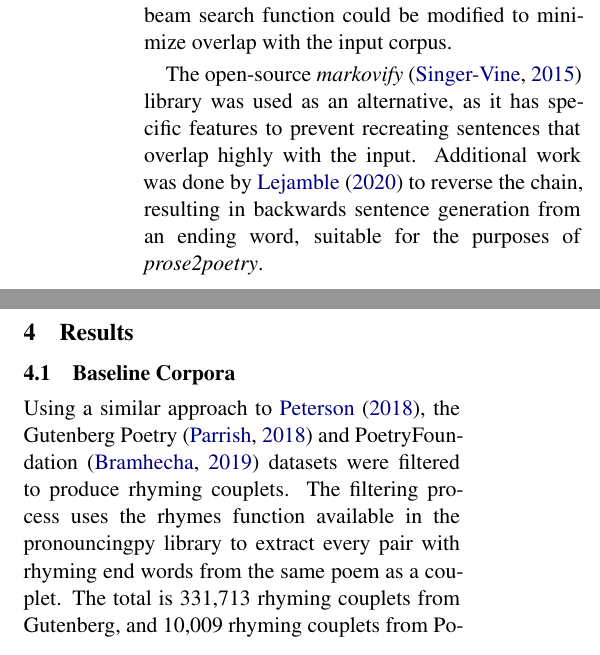
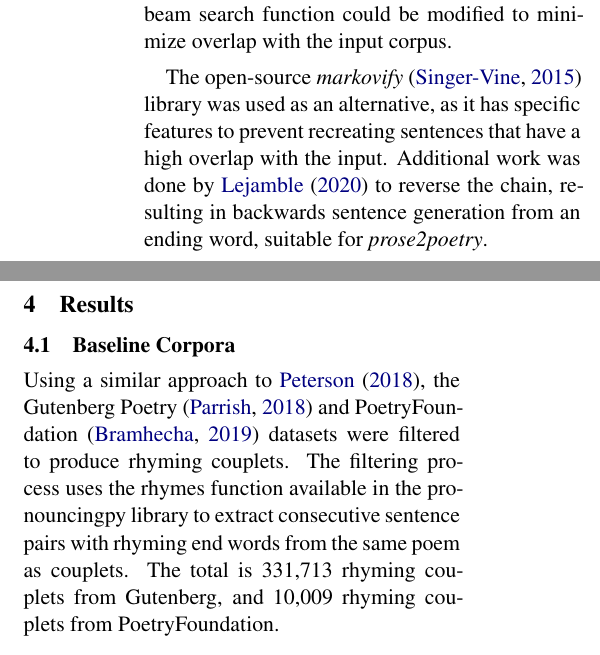
Before and after one commit to milhouse74/prose2poetry, a LaTeX paper (docs/report/final_report.tex): two parts of the columns of page 3 of 7, joined at a grey line, cut so that both start at the same text. Compiled offline with XeLaTeX.

Commit message:
Final tweaks before last submission

```diff
--- a/docs/report/final_report.tex
+++ b/docs/report/final_report.tex
@@ -56,7 +56,7 @@
 \setlength{\parskip}{0pt}
 }{\end{itemize}}
 
-\title{\textit{prose2poetry} Generating Rhyming Couplets from Gutenberg Novels}
+\title{\textit{prose2poetry} -- Generating Rhyming Couplets from Gutenberg Novels}
 
 \author{Sevag Hanssian \\
   McGill University \\
@@ -180,7 +180,7 @@ The first Markov chain model implemented was a trigram model with beam search, u
 
 The window slides to include the newly generated words, and the process is repeated until a beginning-of-sentence token is predicted, at which point the sentence is returned. Despite promising results, data sparsity caused it to sometimes create outputs that closely resembled the input corpus, so the model was discarded. In future work, the beam search function could be modified to minimize overlap with the input corpus.
 
-The open-source \textit{markovify} \cite{markovify} library was used as an alternative, as it has specific features to prevent recreating sentences that overlap highly with the input. Additional work was done by \citet{markovifyfork} to reverse the chain, resulting in backwards sentence generation from an ending word, suitable for the purposes of \textit{prose2poetry}.
+The open-source \textit{markovify} \cite{markovify} library was used as an alternative, as it has specific features to prevent recreating sentences that have a high overlap with the input. Additional work was done by \citet{markovifyfork} to reverse the chain, resulting in backwards sentence generation from an ending word, suitable for \textit{prose2poetry}.
 
 %%%%%%%%%%%%%%
 % EXP & RESULTS		%
@@ -191,7 +191,7 @@ The open-source \textit{markovify} \cite{markovify} library was used as an alter
 \subsection{Baseline Corpora}
 \label{sec:corpora}
 
-Using a similar approach to \citet{cole}, the Gutenberg Poetry \cite{gutenbergpoetry} and PoetryFoundation \cite{poetryfoundationkaggle} datasets were filtered to produce rhyming couplets. The filtering process uses the rhymes function available in the pronouncingpy library to extract every pair with rhyming end words from the same poem as a couplet. The total is 331,713 rhyming couplets from Gutenberg, and 10,009 rhyming couplets from PoetryFoundation.
+Using a similar approach to \citet{cole}, the Gutenberg Poetry \cite{gutenbergpoetry} and PoetryFoundation \cite{poetryfoundationkaggle} datasets were filtered to produce rhyming couplets. The filtering process uses the rhymes function available in the pronouncingpy library to extract consecutive sentence pairs with rhyming end words from the same poem as couplets. The total is 331,713 rhyming couplets from Gutenberg, and 10,009 rhyming couplets from PoetryFoundation.
 
 \subsection{Couplet Evaluation}
 \label{sec:coupleteval}
```
Also changed, not shown: docs/report/final_report.tex (4 more changed lines).
